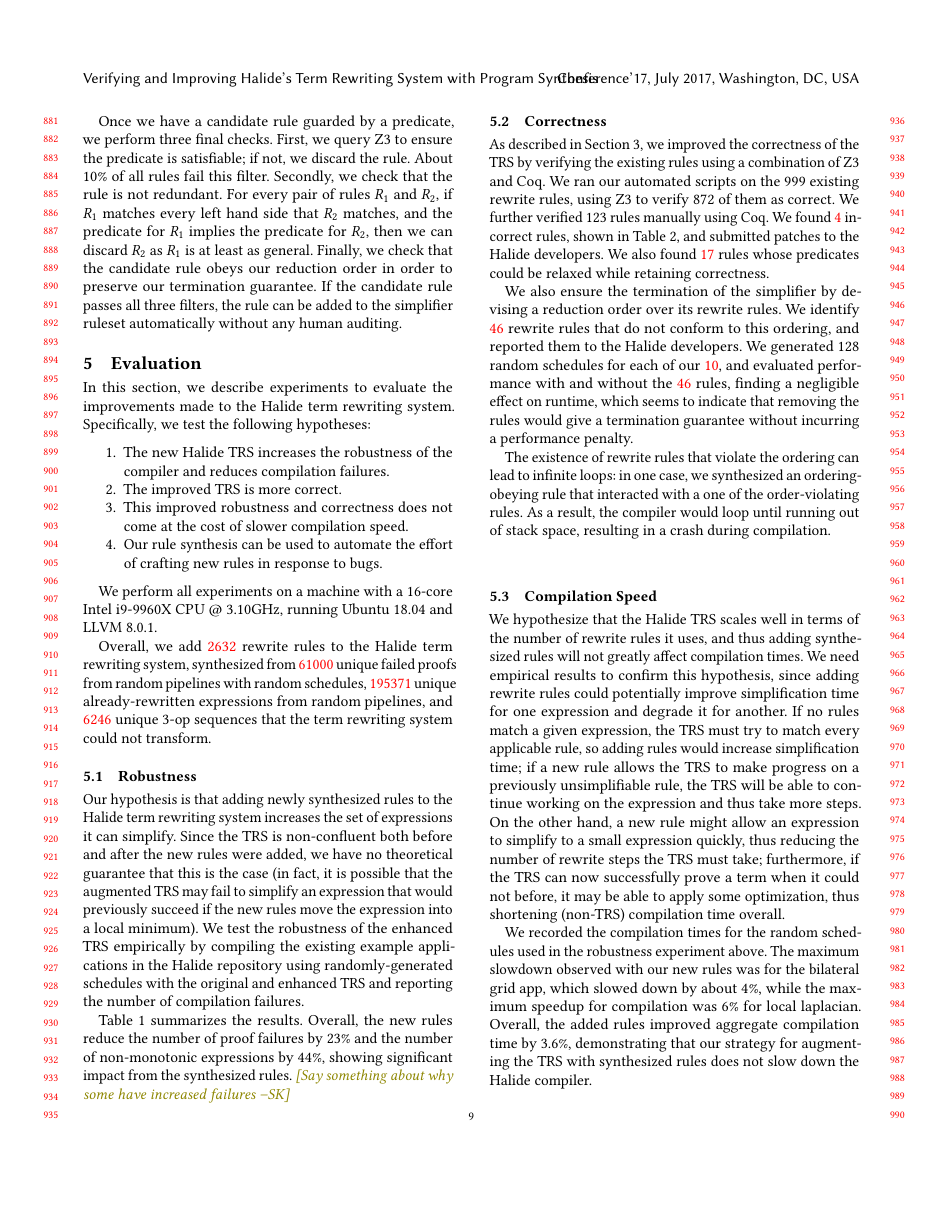
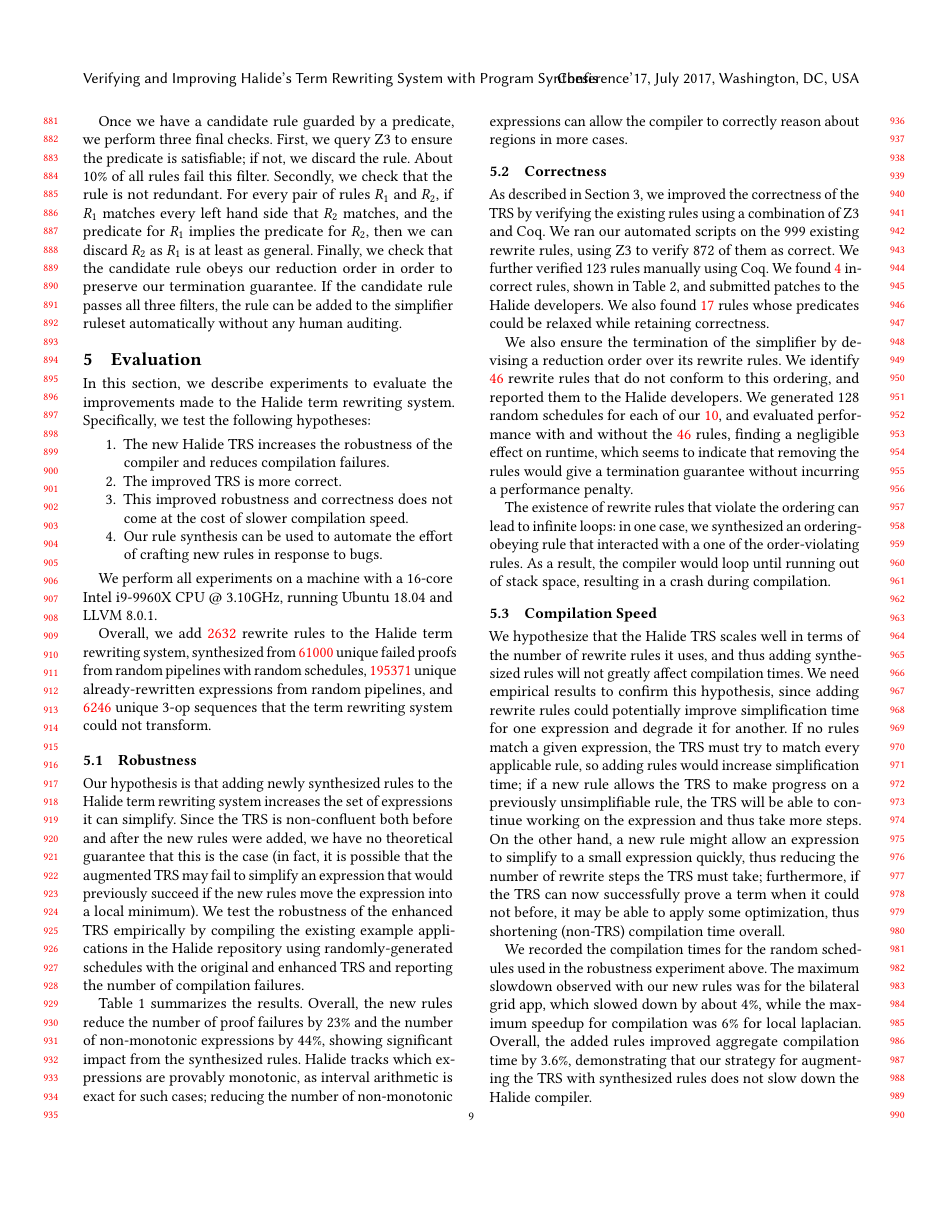
Before and after one commit to jn80842/synthsimplifierpaper, a LaTeX paper (main.tex): page 9 of 13. Compiled offline with pdfLaTeX.

Commit message:
Note about non-monotonic expressions

```diff
--- a/main.tex
+++ b/main.tex
@@ -914,8 +914,10 @@ and reporting the number of compilation failures.
 
 Table~\ref{tab:simplifierfailures} summarizes the results.  Overall, the new rules
 reduce the number of proof failures by 23\% and the number of non-monotonic expressions
-by 44\%, showing significant impact from the synthesized rules. \sak{Say something about
-  why some have increased failures}
+by 44\%, showing significant impact from the synthesized rules.  Halide tracks
+which expressions are provably monotonic, as interval arithmetic is exact for
+such cases; reducing the number of non-monotonic expressions can allow the
+compiler to correctly reason about regions in more cases.
 
 % could also report calls to can_prove and successful calls to can_prove; this is more meaningful as a ratio
 
```
